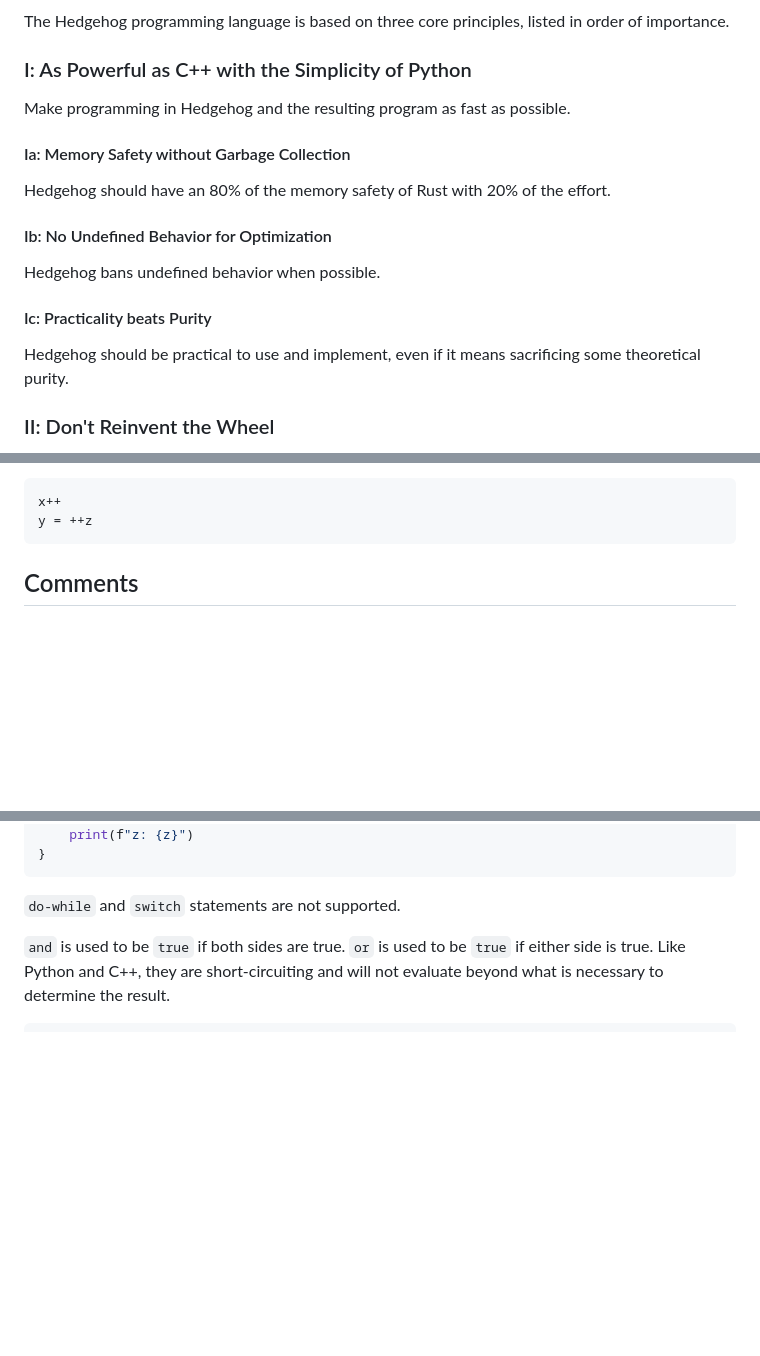
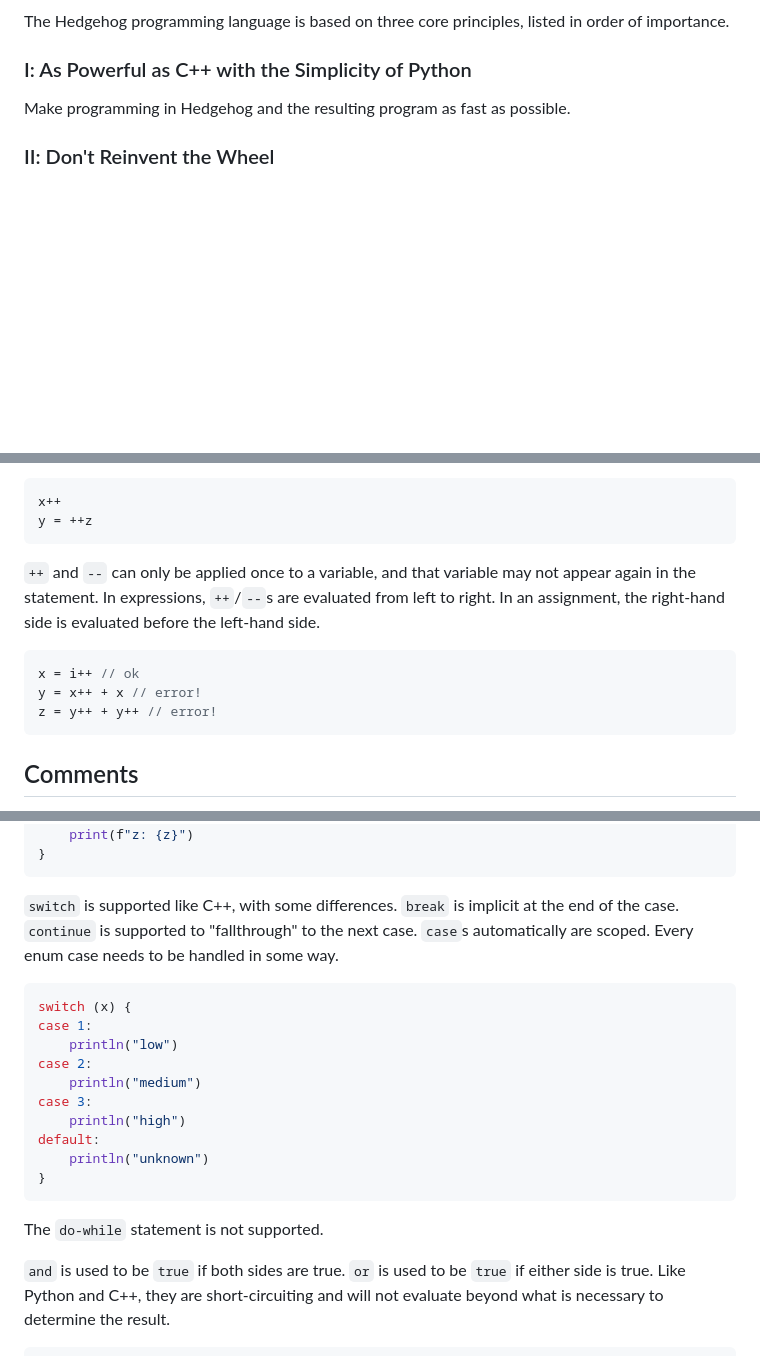
Before and after one commit to sub1inear/Hedgehog, a Markdown page: README.md, 3 parts joined by grey strips. Rendered like a GitHub page; blank space fills up the shorter version.

````diff
--- a/README.md
+++ b/README.md
@@ -5,15 +5,6 @@ The Hedgehog programming language is based on three core principles, listed in o
 
 ### I: As Powerful as C++ with the Simplicity of Python
 Make programming in Hedgehog and the resulting program as fast as possible.
-
-#### Ia: Memory Safety without Garbage Collection
-Hedgehog should have an 80% of the memory safety of Rust with 20% of the effort.
-
-#### Ib: No Undefined Behavior for Optimization
-Hedgehog bans undefined behavior when possible.
-
-#### Ic: Practicality beats Purity
-Hedgehog should be practical to use and implement, even if it means sacrificing some theoretical purity.
 
 ### II: Don't Reinvent the Wheel
 No drastic changes from C++ or Python; Hedgehog should look familiar and be easy to learn from either.
@@ -139,6 +137,15 @@ Increment (`++`) and decrement (`--`) are supported. Being before the variable m
 ```c++
 x++
 y = ++z
+```
+
+`++` and `--` can only be applied once to a variable, and that variable may not appear again in the statement.
+In expressions, `++`/`--`s are evaluated from left to right.
+In an assignment, the right-hand side is evaluated before the left-hand side.
+```c++
+x = i++ // ok
+y = x++ + x // error!
+z = y++ + y++ // error!
 ```
 
 ## Comments
@@ -171,7 +178,24 @@ while z {
 }
 ```
 
-`do-while` and `switch` statements are not supported.
+`switch` is supported like C++, with some differences.
+`break` is implicit at the end of the case.
+`continue` is supported to "fallthrough" to the next case.
+`case`s automatically are scoped.
+Every enum case needs to be handled in some way.
+```c++
+switch (x) {
+case 1:
+    println("low")
+case 2:
+    println("medium")
+case 3:
+    println("high")
+default:
+    println("unknown")
+}
+```
+The `do-while` statement is not supported.
 
 `and` is used to be `true` if both sides are true. `or` is used to be `true` if either side is true. Like Python and C++, they are short-circuiting and will not evaluate beyond what is necessary to determine the result.
 
````
Also changed, not shown: other parts of README.md (+69 -14 lines).
